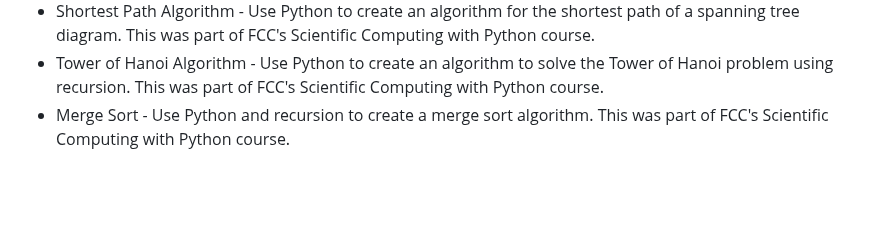
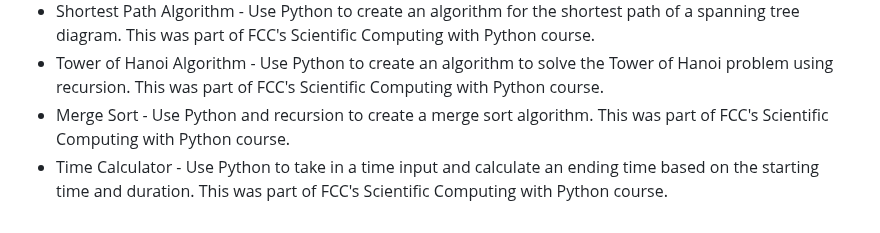
Before and after one commit to Vukodlok/FreeCodeCamp-Projects, a Markdown page: README.md, the part around the change. Rendered like a GitHub page; blank space fills up the shorter version.

```diff
--- a/README.md
+++ b/README.md
@@ -103,3 +103,4 @@ A place to store all my projects made while working through freecodecamp's cours
 - Shortest Path Algorithm - Use Python to create an algorithm for the shortest path of a spanning tree diagram.  This was part of FCC's Scientific Computing with Python course.
 - Tower of Hanoi Algorithm - Use Python to create an algorithm to solve the Tower of Hanoi problem using recursion.  This was part of FCC's Scientific Computing with Python course.
 - Merge Sort - Use Python and recursion to create a merge sort algorithm. This was part of FCC's Scientific Computing with Python course.
+- Time Calculator - Use Python to take in a time input and calculate an ending time based on the starting time and duration. This was part of FCC's Scientific Computing with Python course.
```
